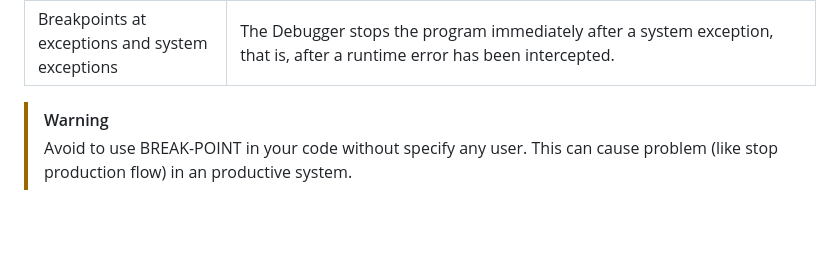
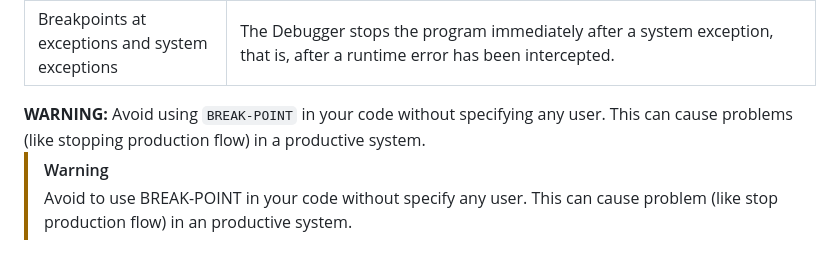
Before and after one commit to KonsKypr-14/ABAP-Helper, a Markdown page: debugger_intro.md, the part around the change. Drawn GitHub-style; blank space fills up the shorter version.

```diff
--- a/debugger_intro.md
+++ b/debugger_intro.md
@@ -112,5 +112,9 @@ There are also different variants of breakpoints:
 | Breakpoints at exceptions and system   exceptions     | The Debugger stops the program   immediately after a system exception, that is, after a runtime error has been intercepted. |
 
 
+<div class="warning">
+    <strong>WARNING:</strong> Avoid using <code>BREAK-POINT</code> in your code without specifying any user. This can cause problems (like stopping production flow) in a productive system.
+</div>
+
 > [!WARNING]
 > Avoid to use BREAK-POINT in your code without specify any user. This can cause problem (like stop production flow) in an productive system.
```
